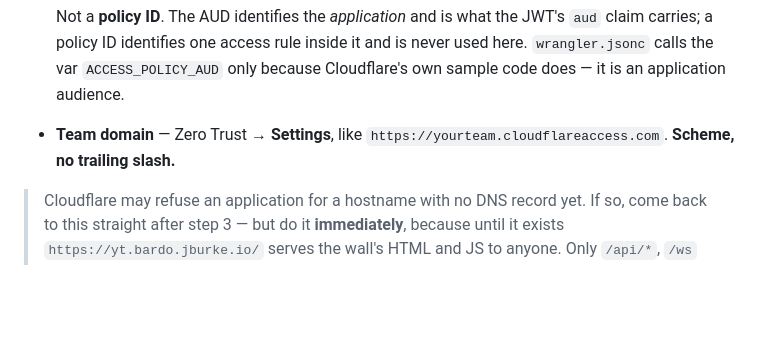
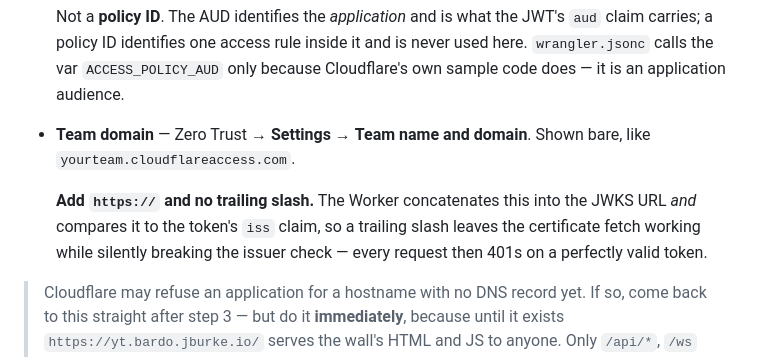
Before and after one commit to remap/bardo-yt, a Markdown page: deploy.md, the part around the change. Drawn GitHub-style; blank space fills up the shorter version.

```diff
--- a/deploy.md
+++ b/deploy.md
@@ -75,8 +75,13 @@ Capture two values:
   only because Cloudflare's own sample code does — it is an application
   audience.
 
-- **Team domain** — Zero Trust → **Settings**, like
-  `https://yourteam.cloudflareaccess.com`. **Scheme, no trailing slash.**
+- **Team domain** — Zero Trust → **Settings** → **Team name and domain**.
+  Shown bare, like `yourteam.cloudflareaccess.com`.
+
+  **Add `https://` and no trailing slash.** The Worker concatenates this into
+  the JWKS URL *and* compares it to the token's `iss` claim, so a trailing
+  slash leaves the certificate fetch working while silently breaking the
+  issuer check — every request then 401s on a perfectly valid token.
 
 > Cloudflare may refuse an application for a hostname with no DNS record yet.
 > If so, come back to this straight after step 3 — but do it **immediately**,
```
Also changed, not shown: docs/DEPLOY.md (+9 -2 lines).
